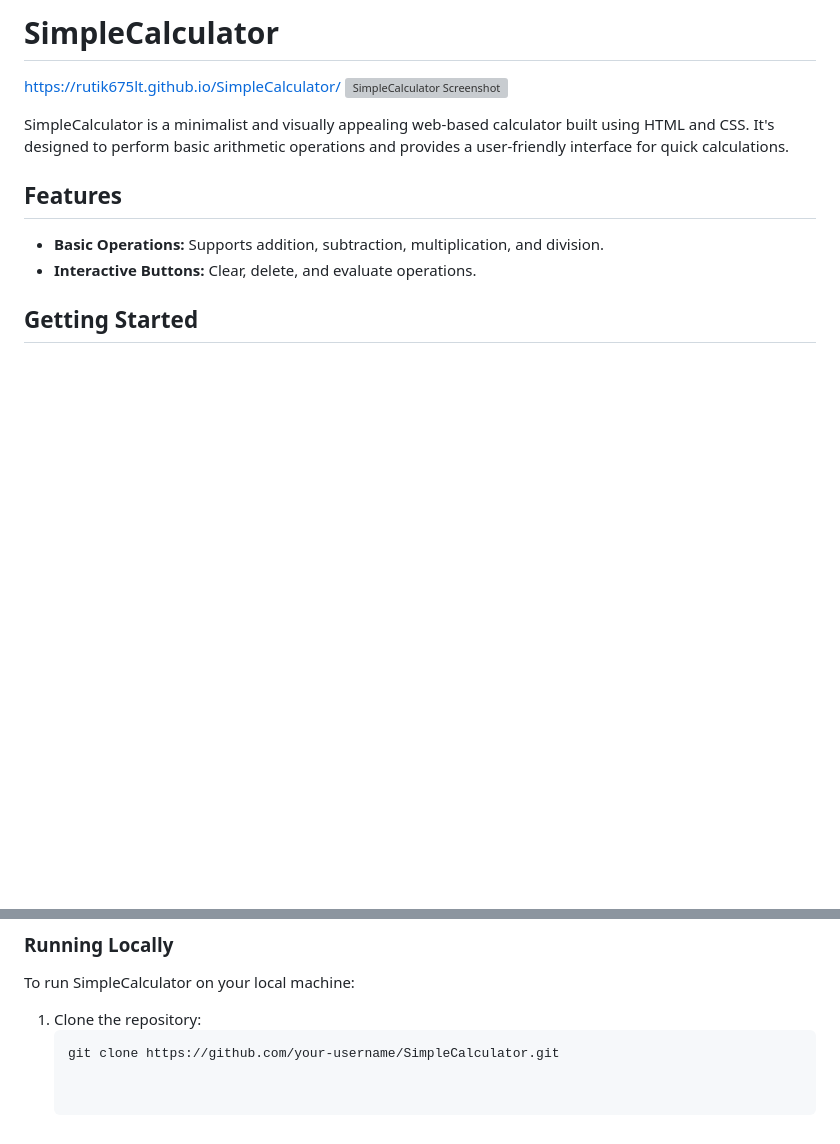
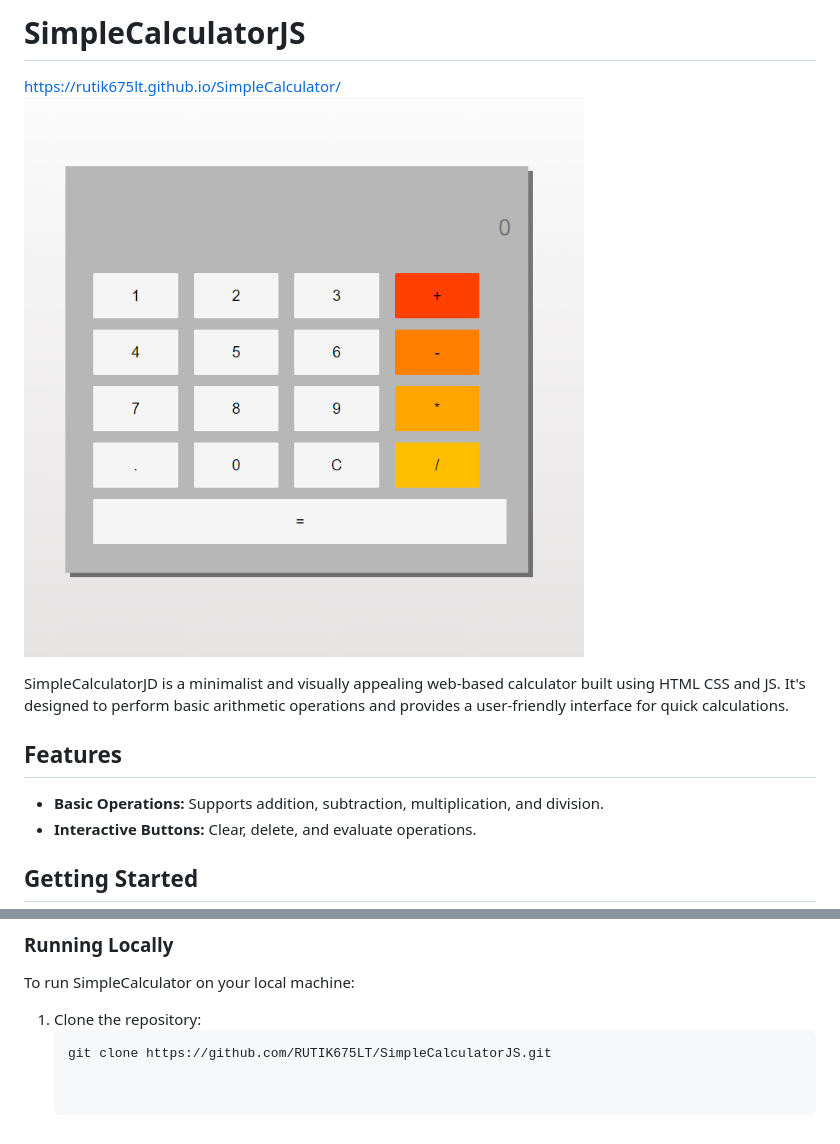
Before and after one commit to RUTIK675LT/SimpleCalculatorJS, a Markdown page: README.md, 2 parts joined by grey strips. Rendered like a GitHub page; pictures changed too: Images/app.png (added); blank space fills up the shorter version; grey boxes are pictures that could not be loaded.

Commit message:
LAST Commit

````diff
--- a/README.md
+++ b/README.md
@@ -1,10 +1,10 @@
-# SimpleCalculator
+# SimpleCalculatorJS
 
 https://rutik675lt.github.io/SimpleCalculator/
 ![SimpleCalculator Screenshot](Images/app.png)
 
 
-SimpleCalculator is a minimalist and visually appealing web-based calculator built using HTML and CSS. It's designed to perform basic arithmetic operations and provides a user-friendly interface for quick calculations.
+SimpleCalculatorJD is a minimalist and visually appealing web-based calculator built using HTML CSS and JS. It's designed to perform basic arithmetic operations and provides a user-friendly interface for quick calculations.
 
 ## Features
 
@@ -23,4 +23,4 @@ To run SimpleCalculator on your local machine:
 
 1. Clone the repository:
    ```bash
-   git clone https://github.com/your-username/SimpleCalculator.git
+   git clone https://github.com/RUTIK675LT/SimpleCalculatorJS.git
````
